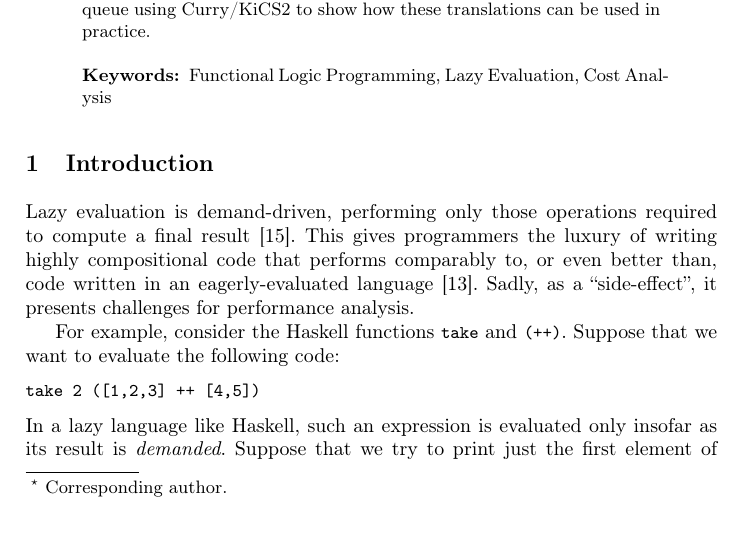
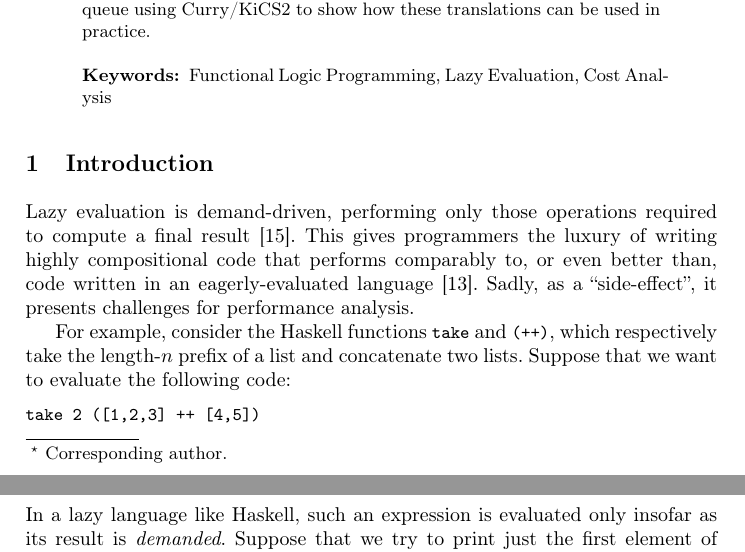
Before and after one commit to heraplem/logical-laziness-agda, a LaTeX paper (paper/paper.tex, which reads paper/intro.tex): part of page 1 of 26 before the commit and two parts of pages 1 and 2 of 26 after it, the two joined at a grey line, cut so that both start at the same text, the shorter picture padded with empty space. Compiled offline with pdfLaTeX.

Commit message:
Update changelog

```diff
--- a/paper/intro.tex
+++ b/paper/intro.tex
@@ -28,8 +28,9 @@ of writing highly compositional code that performs comparably to, or even better
 than, code written in an eagerly-evaluated language~\cite{fp-matters}. Sadly, as
 a ``side-effect'', it presents challenges for performance analysis.
 
-For example, consider the Haskell functions \cdh{take} and \cdh{(++)}. Suppose
-that we want to evaluate the following code:
+For example, consider the Haskell functions \cdh{take} and \cdh{(++)}, which
+respectively take the length-\(n\) prefix of a list and concatenate two lists.
+Suppose that we want to evaluate the following code:
 \begin{lstlisting}[language=Haskell]
 take 2 ([1,2,3] ++ [4,5])
 \end{lstlisting}
```
Also changed, not shown: paper/CHANGELOG.md.
